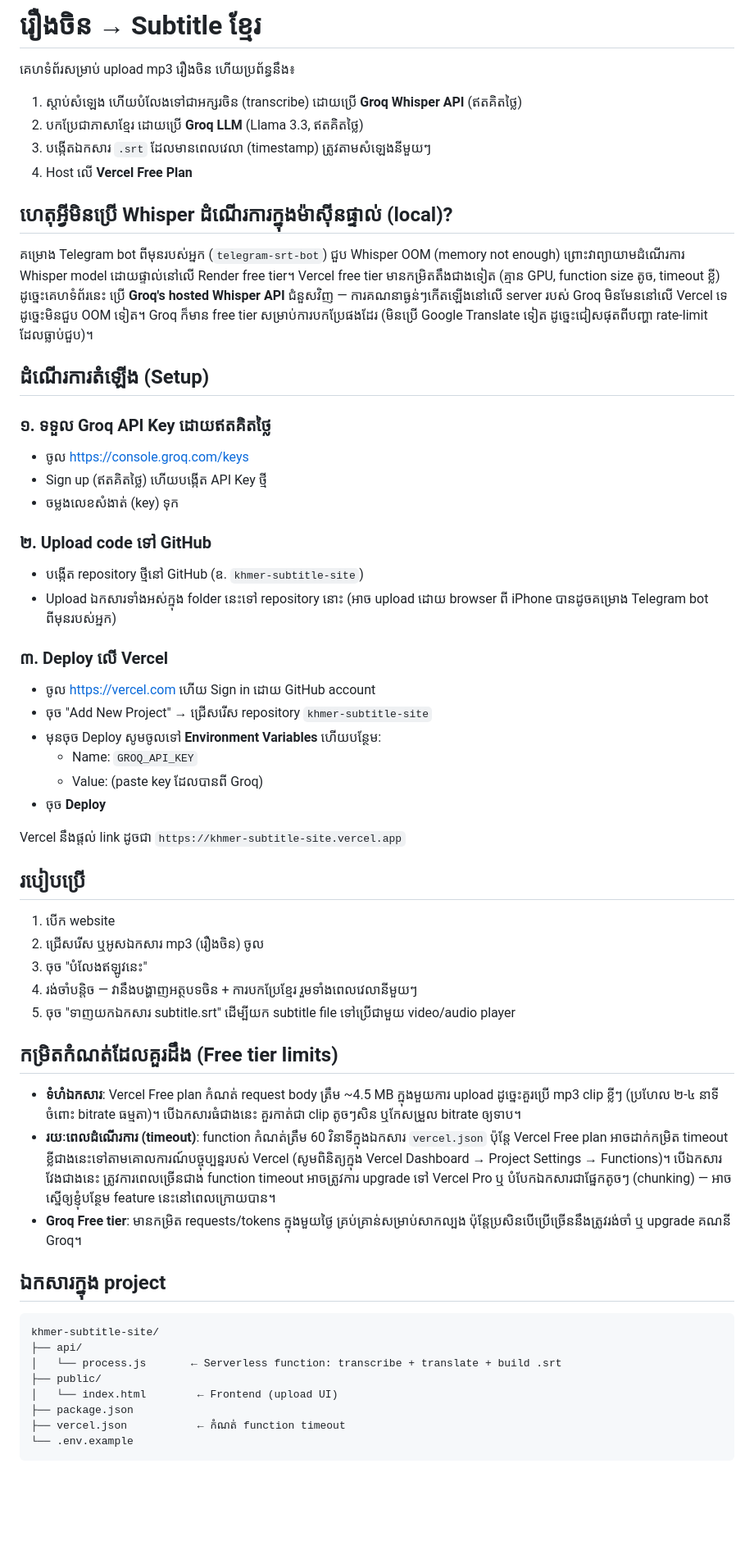
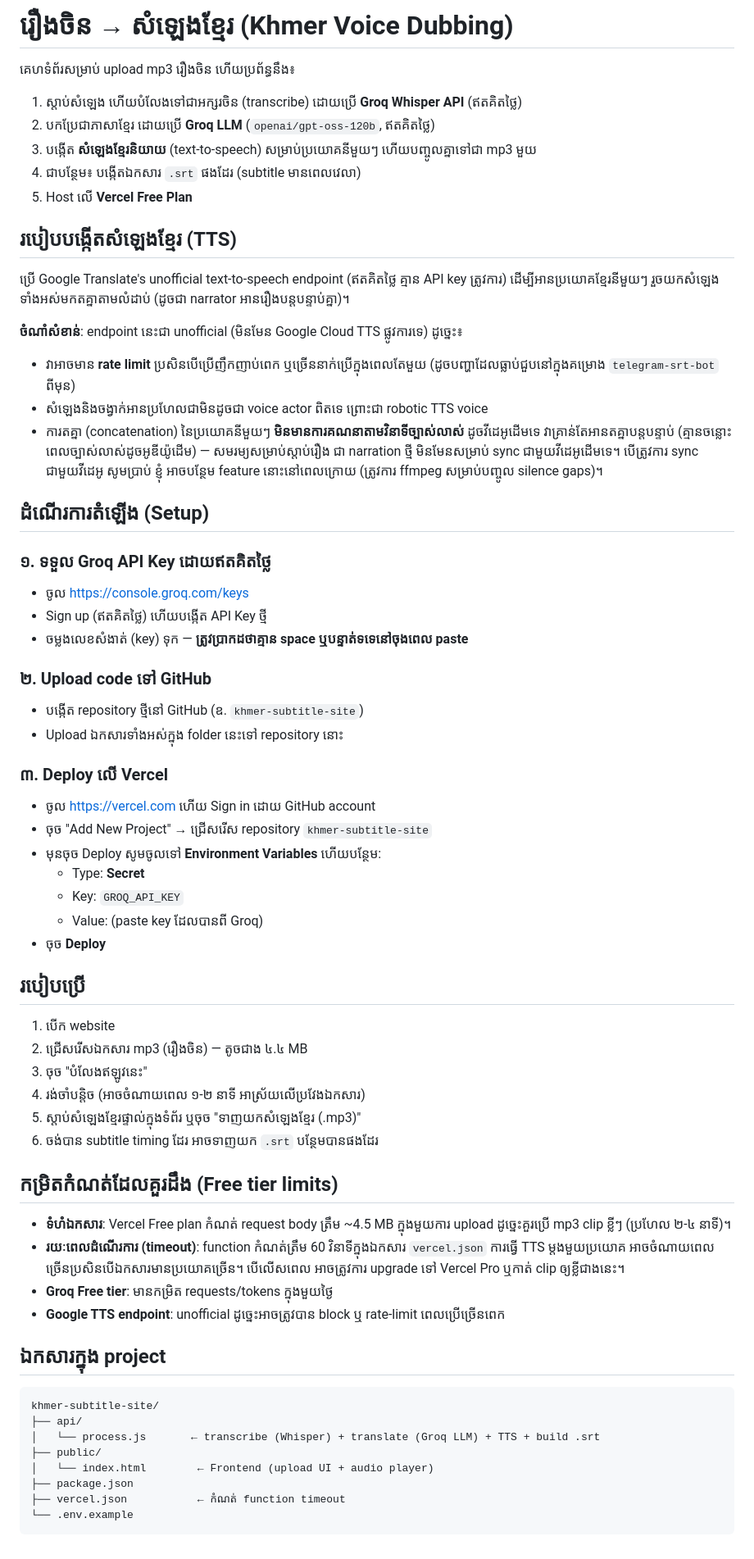
Before and after one commit to w762794-cell/website-new, a Markdown page: README.md, the part around the change. Shown at 82% size. Rendered like a GitHub page; blank space fills up the shorter version.

````diff
--- a/README.md
+++ b/README.md
@@ -1,71 +1,73 @@
-# រឿងចិន → Subtitle ខ្មែរ
+# រឿងចិន → សំឡេងខ្មែរ (Khmer Voice Dubbing)
 
 គេហទំព័រសម្រាប់ upload mp3 រឿងចិន ហើយប្រព័ន្ធនឹង៖
 1. ស្តាប់សំឡេង ហើយបំលែងទៅជាអក្សរចិន (transcribe) ដោយប្រើ **Groq Whisper API** (ឥតគិតថ្លៃ)
-2. បកប្រែជាភាសាខ្មែរ ដោយប្រើ **Groq LLM** (Llama 3.3, ឥតគិតថ្លៃ)
-3. បង្កើតឯកសារ `.srt` ដែលមានពេលវេលា (timestamp) ត្រូវតាមសំឡេងនីមួយៗ
-4. Host លើ **Vercel Free Plan**
+2. បកប្រែជាភាសាខ្មែរ ដោយប្រើ **Groq LLM** (`openai/gpt-oss-120b`, ឥតគិតថ្លៃ)
+3. បង្កើត **សំឡេងខ្មែរនិយាយ** (text-to-speech) សម្រាប់ប្រយោគនីមួយៗ ហើយបញ្ចូលគ្នាទៅជា mp3 មួយ
+4. ជាបន្ថែម៖ បង្កើតឯកសារ `.srt` ផងដែរ (subtitle មានពេលវេលា)
+5. Host លើ **Vercel Free Plan**
 
-## ហេតុអ្វីមិនប្រើ Whisper ដំណើរការក្នុងម៉ាស៊ីនផ្ទាល់ (local)?
+## របៀបបង្កើតសំឡេងខ្មែរ (TTS)
 
-គម្រោង Telegram bot ពីមុនរបស់អ្នក (`telegram-srt-bot`) ជួប Whisper OOM (memory not enough)
-ព្រោះវាព្យាយាមដំណើរការ Whisper model ដោយផ្ទាល់នៅលើ Render free tier។ Vercel free tier
-មានកម្រិតតឹងជាងទៀត (គ្មាន GPU, function size តូច, timeout ខ្លី) ដូច្នេះគេហទំព័រនេះ
-ប្រើ **Groq's hosted Whisper API** ជំនួសវិញ — ការគណនាធ្ងន់ៗកើតឡើងនៅលើ server របស់ Groq
-មិនមែននៅលើ Vercel ទេ ដូច្នេះមិនជួប OOM ទៀត។ Groq ក៏មាន free tier សម្រាប់ការបកប្រែផងដែរ
-(មិនប្រើ Google Translate ទៀត ដូច្នេះជៀសផុតពីបញ្ហា rate-limit ដែលធ្លាប់ជួប)។
+ប្រើ Google Translate's unofficial text-to-speech endpoint (ឥតគិតថ្លៃ គ្មាន API key ត្រូវការ)
+ដើម្បីអានប្រយោគខ្មែរនីមួយៗ រួចយកសំឡេងទាំងអស់មកតគ្នាតាមលំដាប់ (ដូចជា narrator អានរឿងបន្តបន្ទាប់គ្នា)។
+
+**ចំណាំសំខាន់**: endpoint នេះជា unofficial (មិនមែន Google Cloud TTS ផ្លូវការទេ) ដូច្នេះ៖
+- វាអាចមាន **rate limit** ប្រសិនបើប្រើញឹកញាប់ពេក ឬច្រើននាក់ប្រើក្នុងពេលតែមួយ
+  (ដូចបញ្ហាដែលធ្លាប់ជួបនៅក្នុងគម្រោង `telegram-srt-bot` ពីមុន)
+- សំឡេងនិងចង្វាក់អានប្រហែលជាមិនដូចជា voice actor ពិតទេ ព្រោះជា robotic TTS voice
+- ការតគ្នា (concatenation) នៃប្រយោគនីមួយៗ **មិនមានការគណនាតាមវិនាទីច្បាស់លាស់** ដូចវីដេអូដើមទេ
+  វាគ្រាន់តែអានតគ្នាបន្តបន្ទាប់ (គ្មានចន្លោះពេលច្បាស់លាស់ដូចអូឌីយ៉ូដើម) — សមរម្យសម្រាប់ស្តាប់រឿង
+  ជា narration ថ្មី មិនមែនសម្រាប់ sync ជាមួយវីដេអូដើមទេ។ បើត្រូវការ sync ជាមួយវីដេអូ សូមប្រាប់
+  ខ្ញុំ អាចបន្ថែម feature នោះនៅពេលក្រោយ (ត្រូវការ ffmpeg សម្រាប់បញ្ចូល silence gaps)។
 
 ## ដំណើរការតំឡើង (Setup)
 
 ### ១. ទទួល Groq API Key ដោយឥតគិតថ្លៃ
 - ចូល https://console.groq.com/keys
 - Sign up (ឥតគិតថ្លៃ) ហើយបង្កើត API Key ថ្មី
-- ចម្លងលេខសំងាត់ (key) ទុក
+- ចម្លងលេខសំងាត់ (key) ទុក — **ត្រូវប្រាកដថាគ្មាន space ឬបន្ទាត់ទទេនៅចុងពេល paste**
 
 ### ២. Upload code ទៅ GitHub
 - បង្កើត repository ថ្មីនៅ GitHub (ឧ. `khmer-subtitle-site`)
-- Upload ឯកសារទាំងអស់ក្នុង folder នេះទៅ repository នោះ (អាច upload ដោយ browser ពី iPhone
-  បានដូចគម្រោង Telegram bot ពីមុនរបស់អ្នក)
+- Upload ឯកសារទាំងអស់ក្នុង folder នេះទៅ repository នោះ
 
 ### ៣. Deploy លើ Vercel
 - ចូល https://vercel.com ហើយ Sign in ដោយ GitHub account
 - ចុច "Add New Project" → ជ្រើសរើស repository `khmer-subtitle-site`
 - មុនចុច Deploy សូមចូលទៅ **Environment Variables** ហើយបន្ថែម:
-  - Name: `GROQ_API_KEY`
+  - Type: **Secret**
+  - Key: `GROQ_API_KEY`
   - Value: (paste key ដែលបានពី Groq)
 - ចុច **Deploy**
-
-Vercel នឹងផ្តល់ link ដូចជា `https://khmer-subtitle-site.vercel.app`
 
 ## របៀបប្រើ
 
 1. បើក website
-2. ជ្រើសរើស ឬអូសឯកសារ mp3 (រឿងចិន) ចូល
+2. ជ្រើសរើសឯកសារ mp3 (រឿងចិន) — តូចជាង ៤.៤ MB
 3. ចុច "បំលែងឥឡូវនេះ"
-4. រង់ចាំបន្តិច — វានឹងបង្ហាញអត្ថបទចិន + ការបកប្រែខ្មែរ រួមទាំងពេលវេលានីមួយៗ
-5. ចុច "ទាញយកឯកសារ subtitle.srt" ដើម្បីយក subtitle file ទៅប្រើជាមួយ video/audio player
+4. រង់ចាំបន្តិច (អាចចំណាយពេល ១-២ នាទី អាស្រ័យលើប្រវែងឯកសារ)
+5. ស្តាប់សំឡេងខ្មែរផ្ទាល់ក្នុងទំព័រ ឬចុច "ទាញយកសំឡេងខ្មែរ (.mp3)"
+6. ចង់បាន subtitle timing ដែរ អាចទាញយក `.srt` បន្ថែមបានផងដែរ
 
 ## កម្រិតកំណត់ដែលគួរដឹង (Free tier limits)
 
 - **ទំហំឯកសារ**: Vercel Free plan កំណត់ request body ត្រឹម ~4.5 MB ក្នុងមួយការ upload
-  ដូច្នេះគួរប្រើ mp3 clip ខ្លីៗ (ប្រហែល ២-៤ នាទី ចំពោះ bitrate ធម្មតា)។ បើឯកសារធំជាងនេះ
-  គួរកាត់ជា clip តូចៗសិន ឬកែសម្រួល bitrate ឲ្យទាប។
+  ដូច្នេះគួរប្រើ mp3 clip ខ្លីៗ (ប្រហែល ២-៤ នាទី)។
 - **រយៈពេលដំណើរការ (timeout)**: function កំណត់ត្រឹម 60 វិនាទីក្នុងឯកសារ `vercel.json`
-  ប៉ុន្តែ Vercel Free plan អាចដាក់កម្រិត timeout ខ្លីជាងនេះទៅតាមគោលការណ៍បច្ចុប្បន្នរបស់ Vercel
-  (សូមពិនិត្យក្នុង Vercel Dashboard → Project Settings → Functions)។ បើឯកសារវែងជាងនេះ
-  ត្រូវការពេលច្រើនជាង function timeout អាចត្រូវការ upgrade ទៅ Vercel Pro ឬ
-  បំបែកឯកសារជាផ្នែកតូចៗ (chunking) — អាចស្នើឲ្យខ្ញុំបន្ថែម feature នេះនៅពេលក្រោយបាន។
-- **Groq Free tier**: មានកម្រិត requests/tokens ក្នុងមួយថ្ងៃ គ្រប់គ្រាន់សម្រាប់សាកល្បង
-  ប៉ុន្តែប្រសិនបើប្រើច្រើននឹងត្រូវរង់ចាំ ឬ upgrade គណនី Groq។
+  ការធ្វើ TTS ម្តងមួយប្រយោគ អាចចំណាយពេលច្រើនប្រសិនបើឯកសារមានប្រយោគច្រើន។ បើលើសពេល
+  អាចត្រូវការ upgrade ទៅ Vercel Pro ឬកាត់ clip ឲ្យខ្លីជាងនេះ។
+- **Groq Free tier**: មានកម្រិត requests/tokens ក្នុងមួយថ្ងៃ
+- **Google TTS endpoint**: unofficial ដូច្នេះអាចត្រូវបាន block ឬ rate-limit ពេលប្រើច្រើនពេក
 
 ## ឯកសារក្នុង project
 
 ```
 khmer-subtitle-site/
 ├── api/
-│   └── process.js       ← Serverless function: transcribe + translate + build .srt
+│   └── process.js       ← transcribe (Whisper) + translate (Groq LLM) + TTS + build .srt
 ├── public/
-│   └── index.html        ← Frontend (upload UI)
+│   └── index.html        ← Frontend (upload UI + audio player)
 ├── package.json
 ├── vercel.json           ← កំណត់ function timeout
 └── .env.example
````
